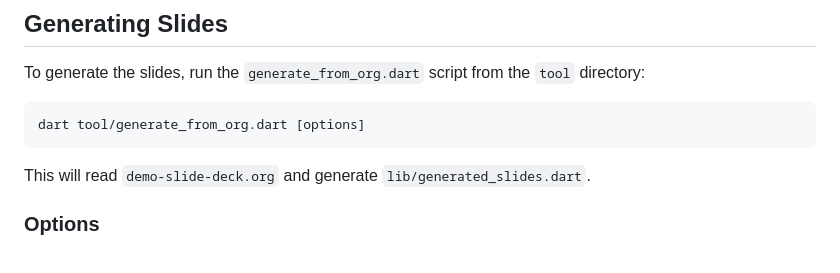
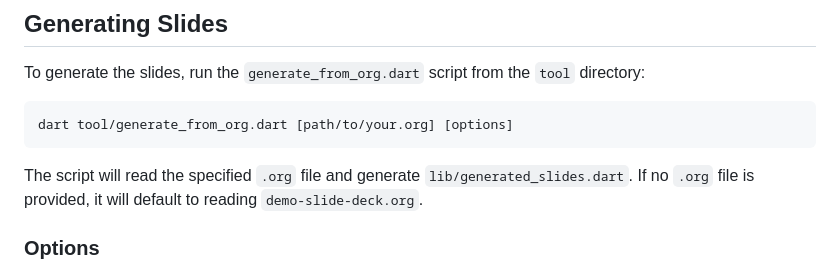
Before and after one commit to jwill/org_flutter_deck, a Markdown page: README.md, the part around the change. GitHub-like rendering.

````diff
--- a/README.md
+++ b/README.md
@@ -7,10 +7,10 @@ This project uses a Dart script to generate a Flutter Deck slide presentation fr
 To generate the slides, run the `generate_from_org.dart` script from the `tool` directory:
 
 ```bash
-dart tool/generate_from_org.dart [options]
+dart tool/generate_from_org.dart [path/to/your.org] [options]
 ```
 
-This will read `demo-slide-deck.org` and generate `lib/generated_slides.dart`.
+The script will read the specified `.org` file and generate `lib/generated_slides.dart`. If no `.org` file is provided, it will default to reading `demo-slide-deck.org`.
 
 ### Options
 
````
